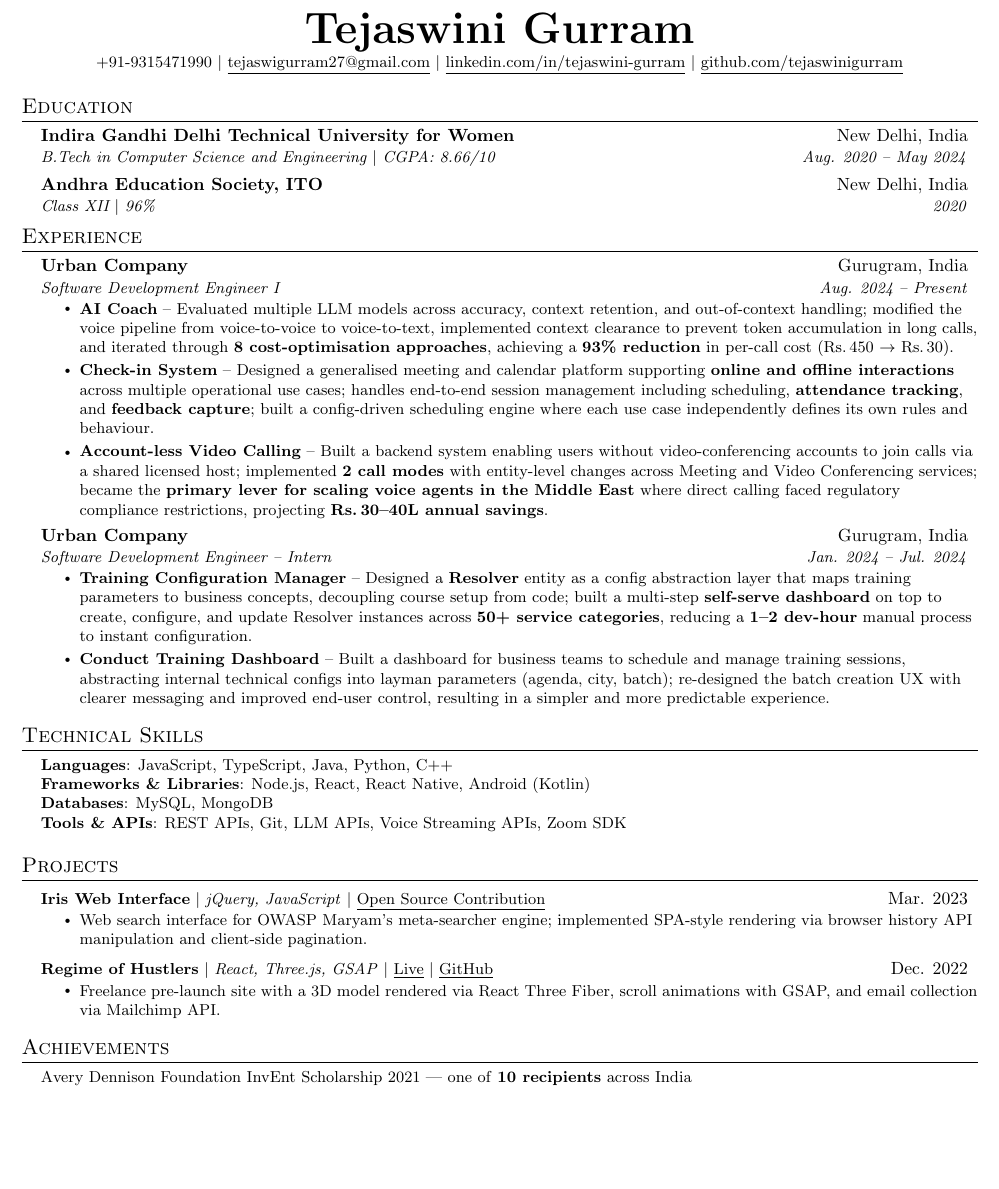
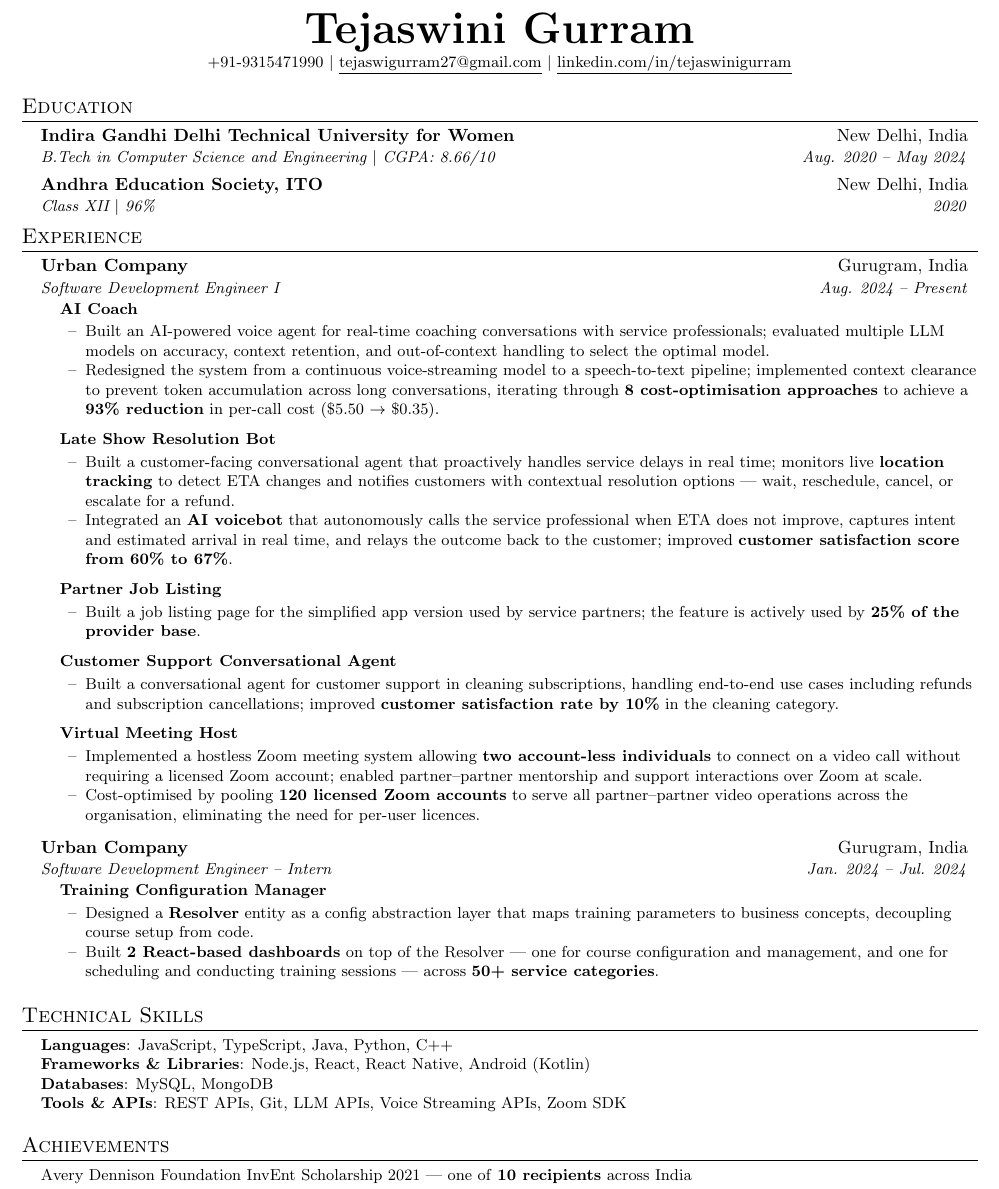
Before and after one commit to tjay27/resume, a LaTeX CV (resume.tex): part of the page, cut so that both start at the same text, the shorter picture padded with empty space. Compiled offline with pdfLaTeX.

Commit message:
update resume

```diff
--- a/resume.tex
+++ b/resume.tex
@@ -5,7 +5,7 @@
 % License : MIT
 %------------------------
 
-\documentclass[letterpaper,10pt]{article}
+\documentclass[letterpaper,10.5pt]{article}
 
 \usepackage{latexsym}
 \usepackage[empty]{fullpage}
@@ -95,8 +107,7 @@
     \textbf{\Huge \scshape Tejaswini Gurram} \\ \vspace{1pt}
     \small +91-9315471990 $|$
     \href{mailto:tejaswigurram27@gmail.com}{\underline{tejaswigurram27@gmail.com}} $|$
-    \href{https://linkedin.com/in/tejaswini-gurram}{\underline{linkedin.com/in/tejaswini-gurram}} $|$
-    \href{https://github.com/tejaswinigurram}{\underline{github.com/tejaswinigurram}}
+    \href{https://www.linkedin.com/in/tejaswinigurram/}{\underline{linkedin.com/in/tejaswinigurram}}
 \end{center}
 
 
@@ -121,11 +132,33 @@
       {Software Development Engineer I}{Aug. 2024 -- Present}
       \resumeItemListStart
 
-        \resumeItem{\textbf{AI Coach} -- Evaluated multiple LLM models across accuracy, context retention, and out-of-context handling; modified the voice pipeline from voice-to-voice to voice-to-text, implemented context clearance to prevent token accumulation in long calls, and iterated through \textbf{8 cost-optimisation approaches}, achieving a \textbf{93\% reduction} in per-call cost (Rs.\,450 $\rightarrow$ Rs.\,30).}
+        \resumeProjectTitle{AI Coach}
+        \resumeDetailListStart
+          \resumeDetailItem{Built an AI-powered voice agent for real-time coaching conversations with service professionals; evaluated multiple LLM models on accuracy, context retention, and out-of-context handling to select the optimal model.}
+          \resumeDetailItem{Redesigned the system from a continuous voice-streaming model to a speech-to-text pipeline; implemented context clearance to prevent token accumulation across long conversations, iterating through \textbf{8 cost-optimisation approaches} to achieve a \textbf{93\% reduction} in per-call cost (\$5.50 $\rightarrow$ \$0.35).}
+        \resumeDetailListEnd
 
-        \resumeItem{\textbf{Check-in System} -- Designed a generalised meeting and calendar platform supporting \textbf{online and offline interactions} across multiple operational use cases; handles end-to-end session management including scheduling, \textbf{attendance tracking}, and \textbf{feedback capture}; built a config-driven scheduling engine where each use case independently defines its own rules and behaviour.}
+        \resumeProjectTitle{Late Show Resolution Bot}
+        \resumeDetailListStart
+          \resumeDetailItem{Built a customer-facing conversational agent that proactively handles service delays in real time; monitors live \textbf{location tracking} to detect ETA changes and notifies customers with contextual resolution options — wait, reschedule, cancel, or escalate for a refund.}
+          \resumeDetailItem{Integrated an \textbf{AI voicebot} that autonomously calls the service professional when ETA does not improve, captures intent and estimated arrival in real time, and relays the outcome back to the customer; improved \textbf{customer satisfaction score from 60\% to 67\%}.}
+        \resumeDetailListEnd
 
-        \resumeItem{\textbf{Account-less Video Calling} -- Built a backend system enabling users without video-conferencing accounts to join calls via a shared licensed host; implemented \textbf{2 call modes} with entity-level changes across Meeting and Video Conferencing services; became the \textbf{primary lever for scaling voice agents in the Middle East} where direct calling faced regulatory compliance restrictions, projecting \textbf{Rs.\,30--40L annual savings}.}
+        \resumeProjectTitle{Partner Job Listing}
+        \resumeDetailListStart
+          \resumeDetailItem{Built a job listing page for the simplified app version used by service partners; the feature is actively used by \textbf{25\% of the provider base}.}
+        \resumeDetailListEnd
+
+        \resumeProjectTitle{Customer Support Conversational Agent}
+        \resumeDetailListStart
+          \resumeDetailItem{Built a conversational agent for customer support in cleaning subscriptions, handling end-to-end use cases including refunds and subscription cancellations; improved \textbf{customer satisfaction rate by 10\%} in the cleaning category.}
+        \resumeDetailListEnd
+
+        \resumeProjectTitle{Virtual Meeting Host}
+        \resumeDetailListStart
+          \resumeDetailItem{Implemented a hostless Zoom meeting system allowing \textbf{two account-less individuals} to connect on a video call without requiring a licensed Zoom account; enabled partner--partner mentorship and support interactions over Zoom at scale.}
+          \resumeDetailItem{Cost-optimised by pooling \textbf{120 licensed Zoom accounts} to serve all partner--partner video operations across the organisation, eliminating the need for per-user licences.}
+        \resumeDetailListEnd
 
       \resumeItemListEnd
 
@@ -134,9 +167,12 @@
       {Software Development Engineer -- Intern}{Jan. 2024 -- Jul. 2024}
       \resumeItemListStart
 
-        \resumeItem{\textbf{Training Configuration Manager} -- Designed a \textbf{Resolver} entity as a config abstraction layer that maps training parameters to business concepts, decoupling course setup from code; built a multi-step \textbf{self-serve dashboard} on top to create, configure, and update Resolver instances across \textbf{50+ service categories}, reducing a \textbf{1--2 dev-hour} manual process to instant configuration.}
+        \resumeProjectTitle{Training Configuration Manager}
+        \resumeDetailListStart
+          \resumeDetailItem{Designed a \textbf{Resolver} entity as a config abstraction layer that maps training parameters to business concepts, decoupling course setup from code.}
+          \resumeDetailItem{Built \textbf{2 React-based dashboards} on top of the Resolver — one for course configuration and management, and one for scheduling and conducting training sessions — across \textbf{50+ service categories}.}
+        \resumeDetailListEnd
 
-        \resumeItem{\textbf{Conduct Training Dashboard} -- Built a dashboard for business teams to schedule and manage training sessions, abstracting internal technical configs into layman parameters (agenda, city, batch); re-designed the batch creation UX with clearer messaging and improved end-user control, resulting in a simpler and more predictable experience.}
 
       \resumeItemListEnd
 
@@ -155,25 +191,6 @@
  \end{itemize}
 
 
-%-----------PROJECTS-----------
-\section{Projects}
-    \resumeSubHeadingListStart
-
-      \resumeProjectHeading
-          {\textbf{Iris Web Interface} $|$ \emph{jQuery, JavaScript} $|$ \href{https://github.com/saeeddhqan/Maryam/pull/276}{\underline{Open Source Contribution}}}{Mar. 2023}
-          \resumeItemListStart
-            \resumeItem{Web search interface for OWASP Maryam's meta-searcher engine; implemented SPA-style rendering via browser history API manipulation and client-side pagination.}
-          \resumeItemListEnd
-
-      \resumeProjectHeading
-          {\textbf{Regime of Hustlers} $|$ \emph{React, Three.js, GSAP} $|$ \href{https://regimeofhustlers.vercel.app/}{\underline{Live}} $|$ \href{https://github.com/tjay27/regimeofhustlers-site/tree/version1}{\underline{GitHub}}}{Dec. 2022}
-          \resumeItemListStart
-            \resumeItem{Freelance pre-launch site with a 3D model rendered via React Three Fiber, scroll animations with GSAP, and email collection via Mailchimp API.}
-          \resumeItemListEnd
-
-    \resumeSubHeadingListEnd
-
-
 %-----------ACHIEVEMENTS-----------
 \section{Achievements}
   \begin{itemize}[leftmargin=0.15in, label={}, itemsep=-1pt]
```
Also changed, not shown: docs/resume.pdf, resume.tex (14 more changed lines).
